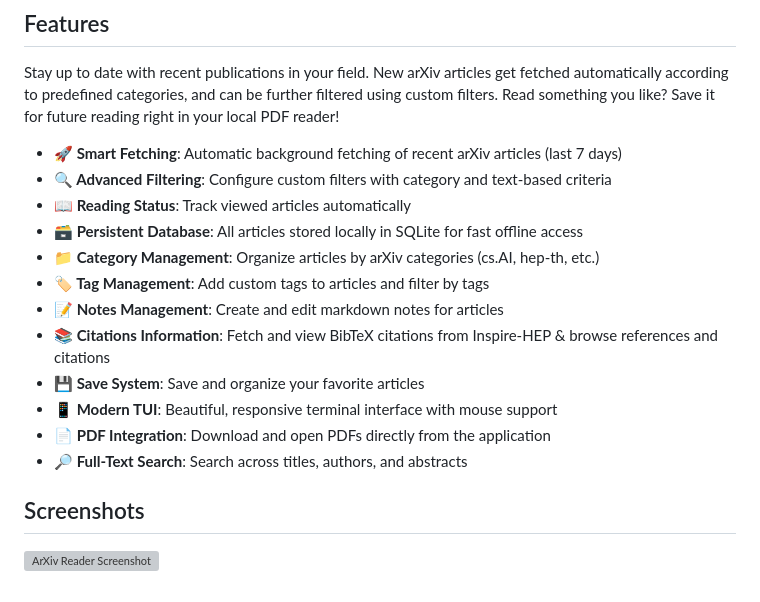
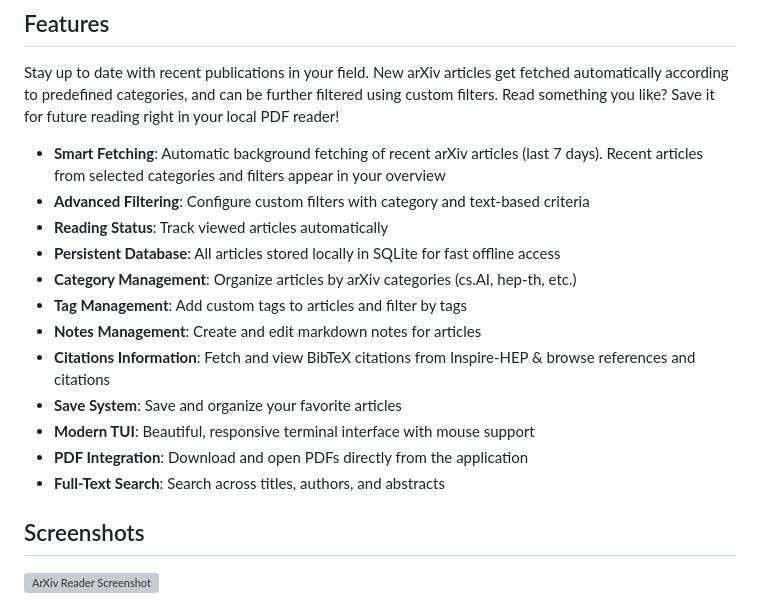
Before and after one commit to fjonasALICE/arTui, a Markdown page: README.md, the part around the change. GitHub-like rendering; grey boxes are pictures that could not be loaded.

Commit message:
adjusted readme

```diff
--- a/README.md
+++ b/README.md
@@ -17,18 +17,18 @@ This tool is not associated with arXiv and we thank arXiv for use of its open ac
 ## Features
 Stay up to date with recent publications in your field. New arXiv articles get fetched automatically according to predefined categories, and can be further filtered using custom filters. Read something you like? Save it for future reading right in your local PDF reader!
 
-- **🚀 Smart Fetching**: Automatic background fetching of recent arXiv articles (last 7 days)
-- **🔍 Advanced Filtering**: Configure custom filters with category and text-based criteria
-- **📖 Reading Status**: Track viewed articles automatically
-- **🗃️ Persistent Database**: All articles stored locally in SQLite for fast offline access
-- **📁 Category Management**: Organize articles by arXiv categories (cs.AI, hep-th, etc.)
-- **🏷️ Tag Management**: Add custom tags to articles and filter by tags
-- **📝 Notes Management**: Create and edit markdown notes for articles
-- **📚 Citations Information**: Fetch and view BibTeX citations from Inspire-HEP & browse references and citations
-- **💾 Save System**: Save and organize your favorite articles
-- **📱 Modern TUI**: Beautiful, responsive terminal interface with mouse support
-- **📄 PDF Integration**: Download and open PDFs directly from the application
-- **🔎 Full-Text Search**: Search across titles, authors, and abstracts
+- **Smart Fetching**: Automatic background fetching of recent arXiv articles (last 7 days). Recent articles from selected categories and filters appear in your overview
+- **Advanced Filtering**: Configure custom filters with category and text-based criteria
+- **Reading Status**: Track viewed articles automatically
+- **Persistent Database**: All articles stored locally in SQLite for fast offline access
+- **Category Management**: Organize articles by arXiv categories (cs.AI, hep-th, etc.)
+- **Tag Management**: Add custom tags to articles and filter by tags
+- **Notes Management**: Create and edit markdown notes for articles
+- **Citations Information**: Fetch and view BibTeX citations from Inspire-HEP & browse references and citations
+- **Save System**: Save and organize your favorite articles
+- **Modern TUI**: Beautiful, responsive terminal interface with mouse support
+- **PDF Integration**: Download and open PDFs directly from the application
+- **Full-Text Search**: Search across titles, authors, and abstracts
 
 ## Screenshots
 
```
